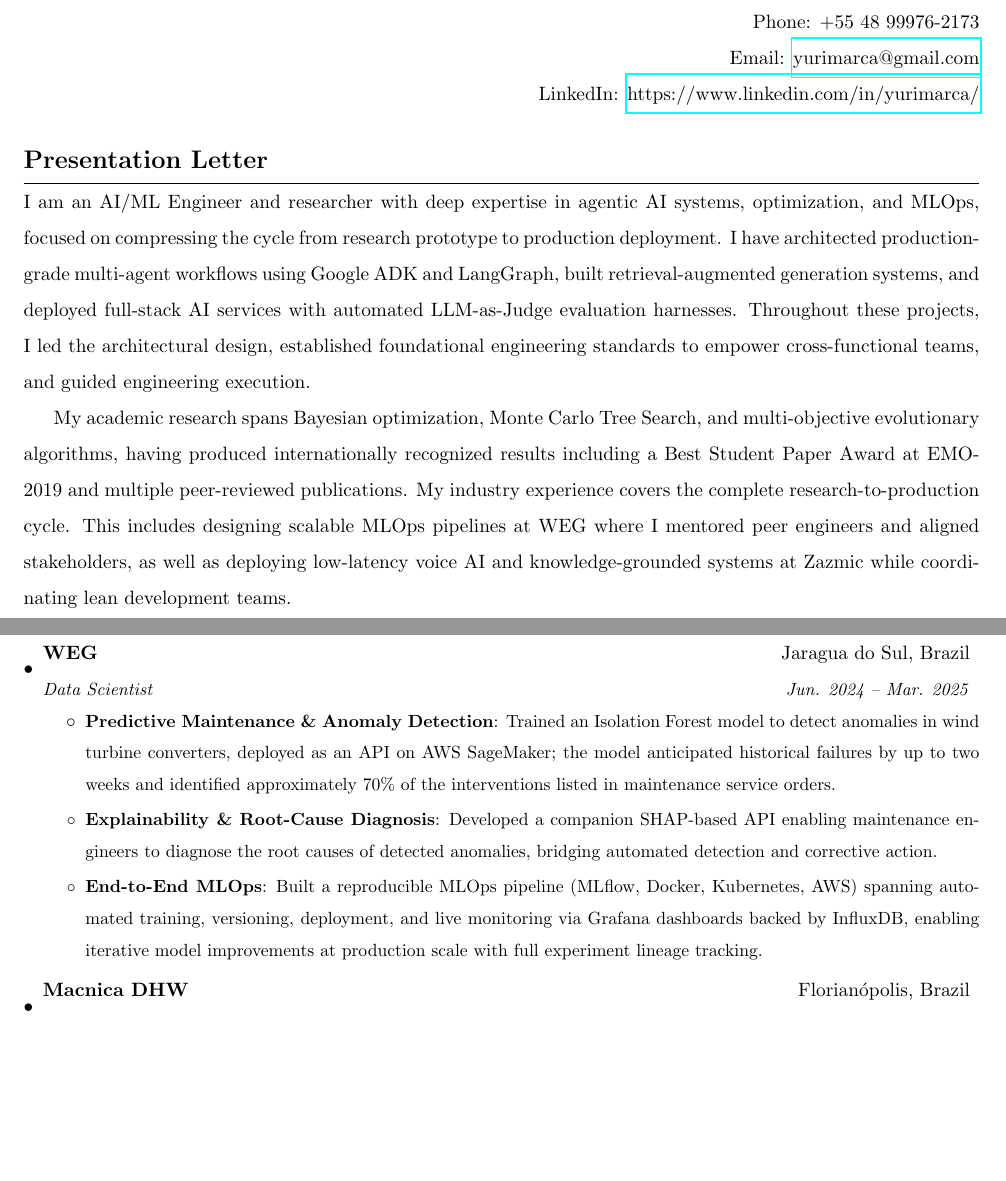
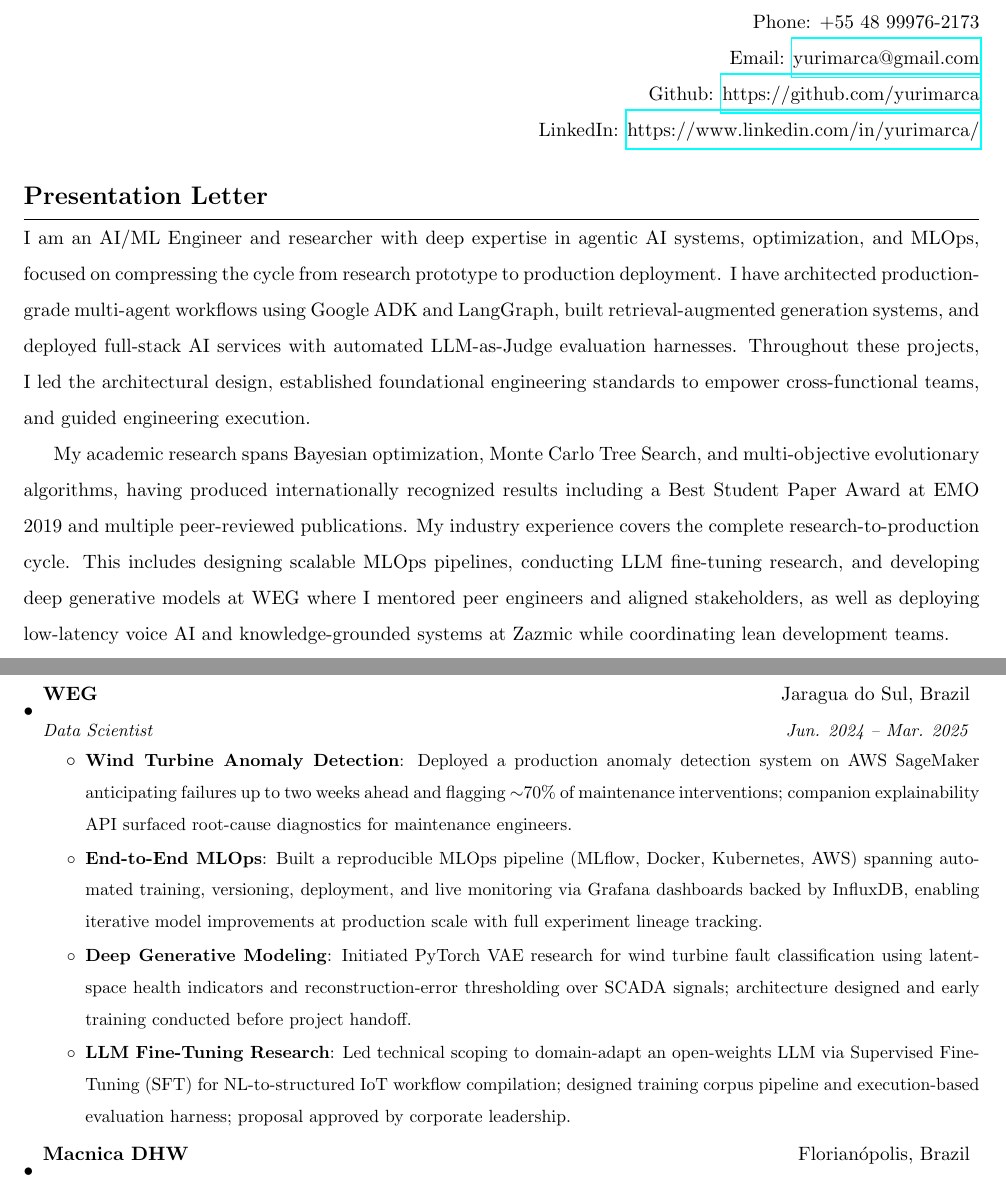
Before and after one commit to yurimarca/updated-cv, a LaTeX CV (en/CV-en.tex): two parts of pages 1 and 2 of 4, joined at a grey line, cut so that both start at the same text, the shorter picture padded with empty space. Compiled offline with pdfLaTeX.

Commit message:
Updated WEG professional experience

```diff
--- a/en/CV-en.tex
+++ b/en/CV-en.tex
@@ -113,7 +113,7 @@
 	\\
 	& Phone: +55 48 99976-2173 \\
 	& Email: \href{mailto:yurimarca@gmail.com}{yurimarca@gmail.com} \\
-	%& Website: \href{https://yurimarca.github.io}{https://yurimarca.github.io} \\
+	& Github: \href{https://github.com/yurimarca}{https://github.com/yurimarca} \\
 	& LinkedIn: \href{https://www.linkedin.com/in/yurimarca/}{https://www.linkedin.com/in/yurimarca/}
 
 \end{tabular*}
@@ -124,7 +124,7 @@
 
 I am an AI/ML Engineer and researcher with deep expertise in agentic AI systems, optimization, and MLOps, focused on compressing the cycle from research prototype to production deployment. I have architected production-grade multi-agent workflows using Google ADK and LangGraph, built retrieval-augmented generation systems, and deployed full-stack AI services with automated LLM-as-Judge evaluation harnesses. Throughout these projects, I led the architectural design, established foundational engineering standards to empower cross-functional teams, and guided engineering execution.
 
-My academic research spans Bayesian optimization, Monte Carlo Tree Search, and multi-objective evolutionary algorithms, having produced internationally recognized results including a Best Student Paper Award at EMO-2019 and multiple peer-reviewed publications. My industry experience covers the complete research-to-production cycle. This includes designing scalable MLOps pipelines at WEG where I mentored peer engineers and aligned stakeholders, as well as deploying low-latency voice AI and knowledge-grounded systems at Zazmic while coordinating lean development teams.
+My academic research spans Bayesian optimization, Monte Carlo Tree Search, and multi-objective evolutionary algorithms, having produced internationally recognized results including a Best Student Paper Award at EMO 2019 and multiple peer-reviewed publications. My industry experience covers the complete research-to-production cycle. This includes designing scalable MLOps pipelines, conducting LLM fine-tuning research, and developing deep generative models at WEG where I mentored peer engineers and aligned stakeholders, as well as deploying low-latency voice AI and knowledge-grounded systems at Zazmic while coordinating lean development teams.
 
 I hold a Master's in Engineering from Shinshu University as a MEXT Government Scholar and a Bachelor's in Electronic Engineering, with international academic experience across Japan, the United Kingdom, and Canada. I am driven to bring this unique blend of rigorous academic research and production engineering to a collaborative environment. My goal is to lead the development of next-generation intelligent workflows, bridge the gap between discovery and deployment, and help scale the collective impact of engineering and research teams.
 
@@ -157,12 +157,14 @@ I hold a Master's in Engineering from Shinshu University as a MEXT Government Sc
 {WEG}{Jaragua do Sul, Brazil}
 {Data Scientist}{Jun. 2024 -- Mar. 2025}
 \resumeItemListStart
-\resumeItem{Predictive Maintenance \& Anomaly Detection}
-{Trained an Isolation Forest model to detect anomalies in wind turbine converters, deployed as an API on AWS SageMaker; the model anticipated historical failures by up to two weeks and identified approximately 70\% of the interventions listed in maintenance service orders.}
-\resumeItem{Explainability \& Root-Cause Diagnosis}
-{Developed a companion SHAP-based API enabling maintenance engineers to diagnose the root causes of detected anomalies, bridging automated detection and corrective action.}
+\resumeItem{Wind Turbine Anomaly Detection}
+{Deployed a production anomaly detection system on AWS SageMaker anticipating failures up to two weeks ahead and flagging $\sim$70\% of maintenance interventions; companion explainability API surfaced root-cause diagnostics for maintenance engineers.}
 \resumeItem{End-to-End MLOps}
 {Built a reproducible MLOps pipeline (MLflow, Docker, Kubernetes, AWS) spanning automated training, versioning, deployment, and live monitoring via Grafana dashboards backed by InfluxDB, enabling iterative model improvements at production scale with full experiment lineage tracking.}
+\resumeItem{Deep Generative Modeling}
+{Initiated PyTorch VAE research for wind turbine fault classification using latent-space health indicators and reconstruction-error thresholding over SCADA signals; architecture designed and early training conducted before project handoff.}
+\resumeItem{LLM Fine-Tuning Research}
+{Led technical scoping to domain-adapt an open-weights LLM via Supervised Fine-Tuning (SFT) for NL-to-structured IoT workflow compilation; designed training corpus pipeline and execution-based evaluation harness; proposal approved by corporate leadership.}
 \resumeItemListEnd
 
 
```
Also changed, not shown: en/CV-en.pdf, en/CV-en.tex (3 more changed lines).
